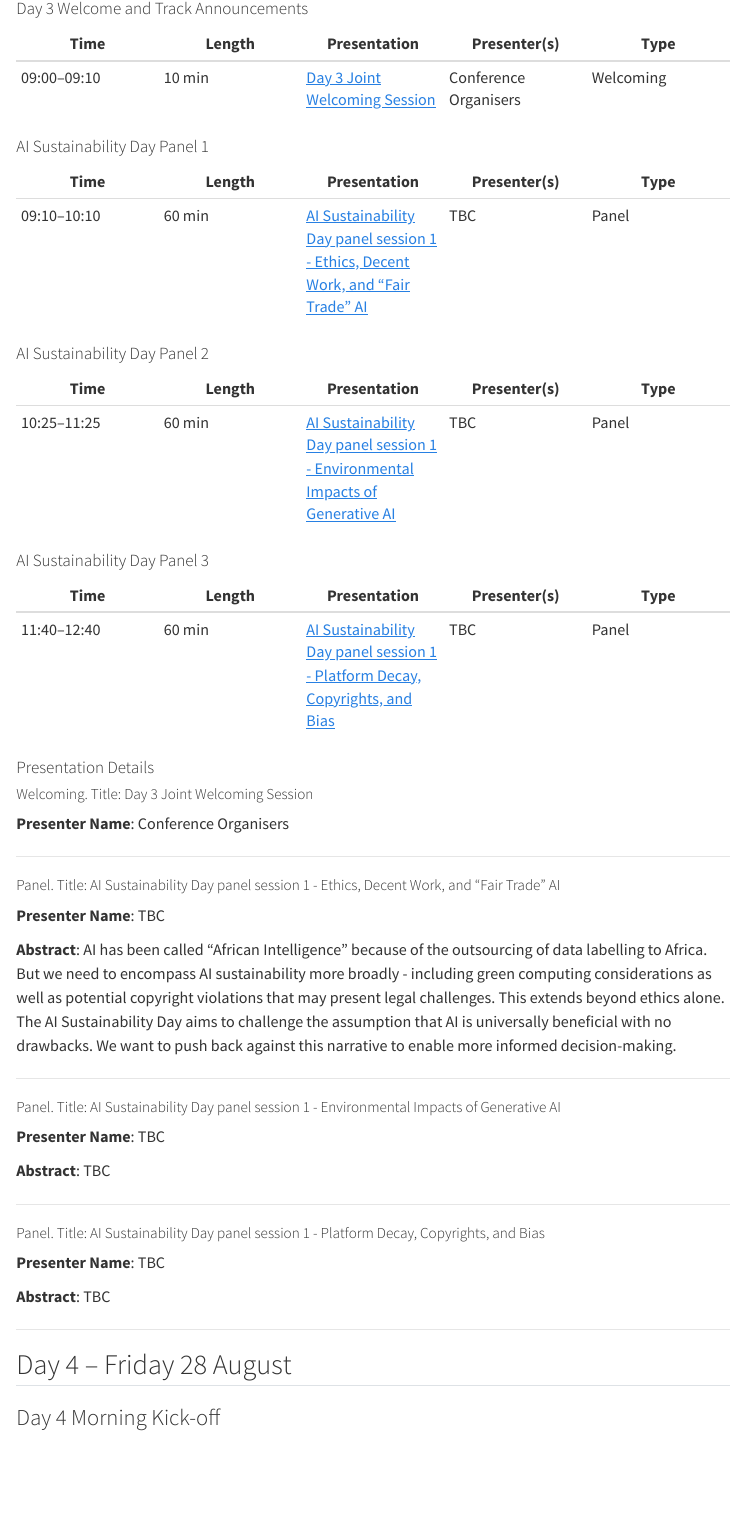
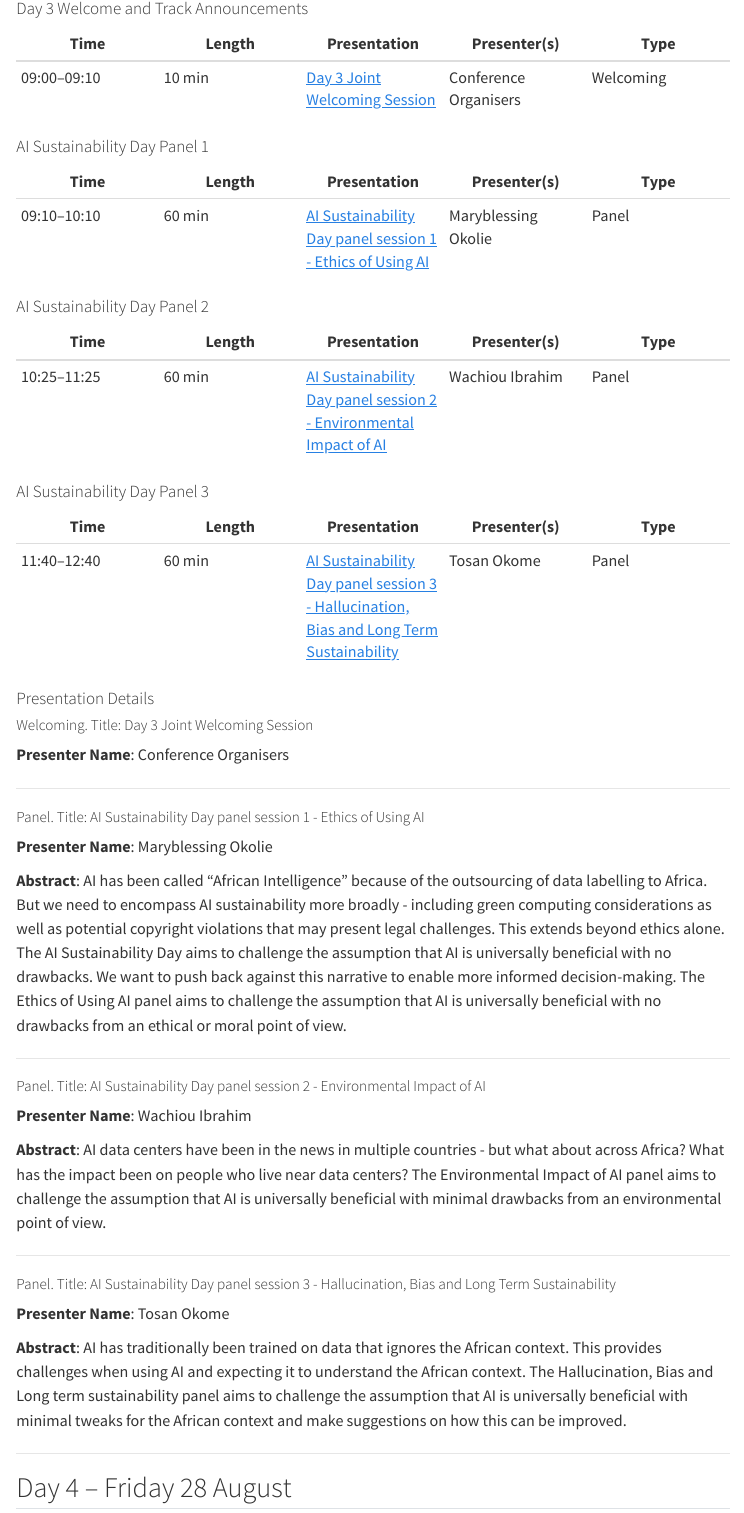
Before and after one commit to Research-Software-Africa/research-software-africa-org, a Quarto document (program.qmd): the page in a window 1100 px wide, from 9740 px down. Rendered offline with R 4.5, knitr and Pandoc in place of Quarto, with nearby package versions; menus at the side of the page are left out.

Commit message:
Updating AI Sustainability Day with abstracts provided

```diff
--- a/program.qmd
+++ b/program.qmd
@@ -750,19 +750,19 @@ Developing mobile phone applications can be challenging and LambdaNative is a fr
 
 | Time | Length | Presentation | Presenter(s) | Type |
 |---|---|---|---|---|
-| 09:10–10:10 | 60 min | [AI Sustainability Day panel session 1 - Ethics, Decent Work, and "Fair Trade" AI](#paper-101) | TBC | Panel |
+| 09:10–10:10 | 60 min | [AI Sustainability Day panel session 1 - Ethics of Using AI](#paper-101) | Maryblessing Okolie | Panel |
 
 #### AI Sustainability Day Panel 2
 
 | Time | Length | Presentation | Presenter(s) | Type |
 |---|---|---|---|---|
-| 10:25–11:25 | 60 min | [AI Sustainability Day panel session 1 - Environmental Impacts of Generative AI](#paper-102) | TBC | Panel |
+| 10:25–11:25 | 60 min | [AI Sustainability Day panel session 2 - Environmental Impact of AI](#paper-102) | Wachiou Ibrahim | Panel |
 
 #### AI Sustainability Day Panel 3
 
 | Time | Length | Presentation | Presenter(s) | Type |
 |---|---|---|---|---|
-| 11:40–12:40 | 60 min | [AI Sustainability Day panel session 1 - Platform Decay, Copyrights, and Bias](#paper-103) | TBC | Panel |
+| 11:40–12:40 | 60 min | [AI Sustainability Day panel session 3 - Hallucination, Bias and Long Term Sustainability](#paper-103) | Tosan Okome | Panel |
 
 #### Presentation Details
 
@@ -772,27 +772,27 @@ Developing mobile phone applications can be challenging and LambdaNative is a fr
 
 ---
 
-##### Panel. Title: AI Sustainability Day panel session 1 - Ethics, Decent Work, and "Fair Trade" AI {#paper-101}
+##### Panel. Title: AI Sustainability Day panel session 1 - Ethics of Using AI {#paper-101}
 
-**Presenter Name**: TBC
+**Presenter Name**: Maryblessing Okolie
 
-**Abstract**: AI has been called “African Intelligence” because of the outsourcing of data labelling to Africa. But we need to encompass AI sustainability more broadly - including green computing considerations as well as potential copyright violations that may present legal challenges. This extends beyond ethics alone. The AI Sustainability Day aims to challenge the assumption that AI is universally beneficial with no drawbacks. We want to push back against this narrative to enable more informed decision-making.
+**Abstract**: AI has been called “African Intelligence” because of the outsourcing of data labelling to Africa. But we need to encompass AI sustainability more broadly - including green computing considerations as well as potential copyright violations that may present legal challenges. This extends beyond ethics alone. The AI Sustainability Day aims to challenge the assumption that AI is universally beneficial with no drawbacks. We want to push back against this narrative to enable more informed decision-making. The Ethics of Using AI panel aims to challenge the assumption that AI is universally beneficial with no drawbacks from an ethical or moral point of view.
 
 ---
 
-##### Panel. Title: AI Sustainability Day panel session 1 - Environmental Impacts of Generative AI {#paper-102}
+##### Panel. Title: AI Sustainability Day panel session 2 - Environmental Impact of AI {#paper-102}
 
-**Presenter Name**: TBC
+**Presenter Name**: Wachiou Ibrahim
 
-**Abstract**: TBC
+**Abstract**: AI data centers have been in the news in multiple countries - but what about across Africa? What has the impact been on people who live near data centers? The Environmental Impact of AI panel aims to challenge the assumption that AI is universally beneficial with minimal drawbacks from an environmental point of view.
 
 ---
 
-##### Panel. Title: AI Sustainability Day panel session 1 - Platform Decay, Copyrights, and Bias {#paper-103}
+##### Panel. Title: AI Sustainability Day panel session 3 - Hallucination, Bias and Long Term Sustainability {#paper-103}
 
-**Presenter Name**: TBC
+**Presenter Name**: Tosan Okome
 
-**Abstract**: TBC
+**Abstract**: AI has traditionally been trained on data that ignores the African context. This provides challenges when using AI and expecting it to understand the African context. The Hallucination, Bias and Long term sustainability panel aims to challenge the assumption that AI is universally beneficial with minimal tweaks for the African context and make suggestions on how this can be improved.
 
 ---
 
```
Also changed, not shown: program.qmd (2 more changed lines).
